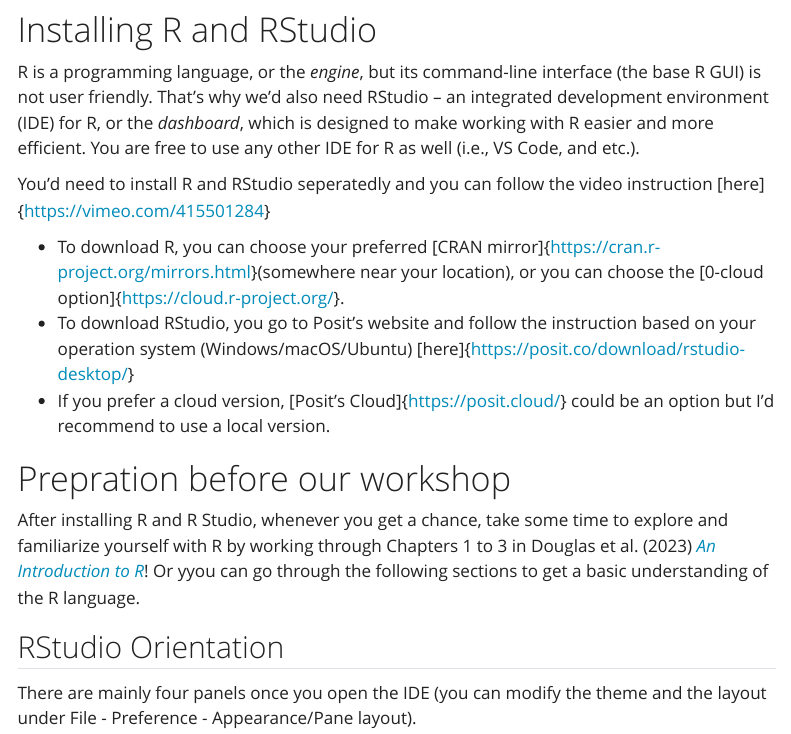
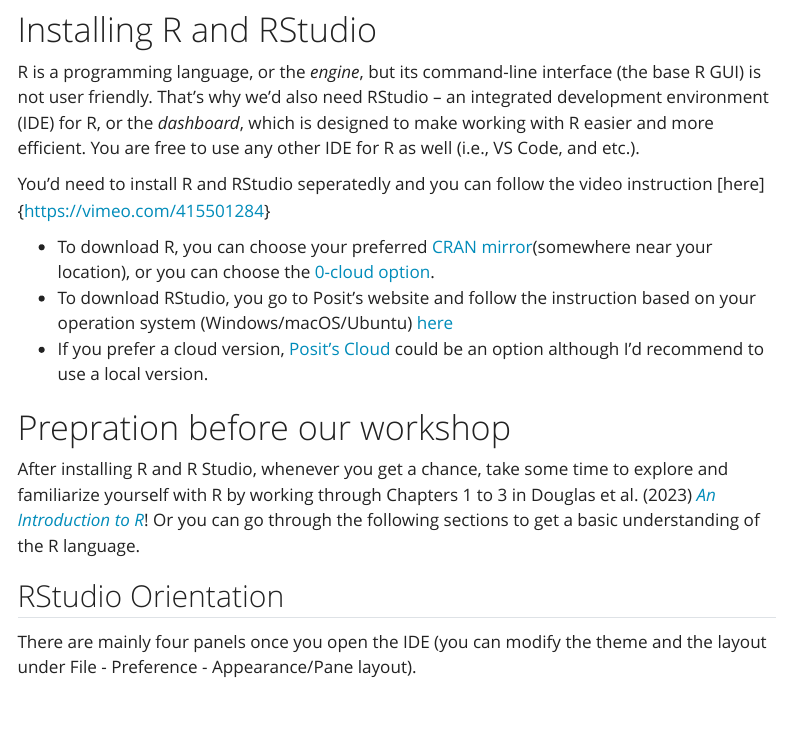
Before and after one commit to ryanyangwang/beacon, a Quarto document (prepare.qmd): the page in a window 1100 px wide, from 210 px down. Rendered offline with R 4.5, knitr and Pandoc in place of Quarto, with nearby package versions; menus at the side of the page are left out; long lines of code are wrapped.

Commit message:
update website

```diff
--- a/prepare.qmd
+++ b/prepare.qmd
@@ -16,14 +16,14 @@
 
 You'd need to install R and RStudio seperatedly and you can follow the video instruction [here]{https://vimeo.com/415501284}
 
-- To download R, you can choose your preferred [CRAN mirror]{https://cran.r-project.org/mirrors.html}(somewhere near your location), or you can choose the [0-cloud option]{https://cloud.r-project.org/}.
-- To download RStudio, you go to Posit's website and follow the instruction based on your operation system (Windows/macOS/Ubuntu) [here]{https://posit.co/download/rstudio-desktop/}
-- If you prefer a cloud version, [Posit's Cloud]{https://posit.cloud/} could be an option but I'd recommend to use a local version.
+- To download R, you can choose your preferred [CRAN mirror](https://cran.r-project.org/mirrors.html)(somewhere near your location), or you can choose the [0-cloud option](https://cloud.r-project.org/).
+- To download RStudio, you go to Posit's website and follow the instruction based on your operation system (Windows/macOS/Ubuntu) [here](https://posit.co/download/rstudio-desktop/)
+- If you prefer a cloud version, [Posit's Cloud](https://posit.cloud/) could be an option although I'd recommend to use a local version.
 
 
 # Prepration before our workshop
 
-After installing R and R Studio, whenever you get a chance, take some time to explore and familiarize yourself with R by working through Chapters 1 to 3 in Douglas et al. (2023) [*An Introduction to R*](https://intro2r.com/)! Or yyou can go through the following sections to get a basic understanding of the R language.
+After installing R and R Studio, whenever you get a chance, take some time to explore and familiarize yourself with R by working through Chapters 1 to 3 in Douglas et al. (2023) [*An Introduction to R*](https://intro2r.com/)! Or you can go through the following sections to get a basic understanding of the R language.
 
 ## RStudio Orientation
 
```
Also changed, not shown: docs/search.json, 1 other file.
